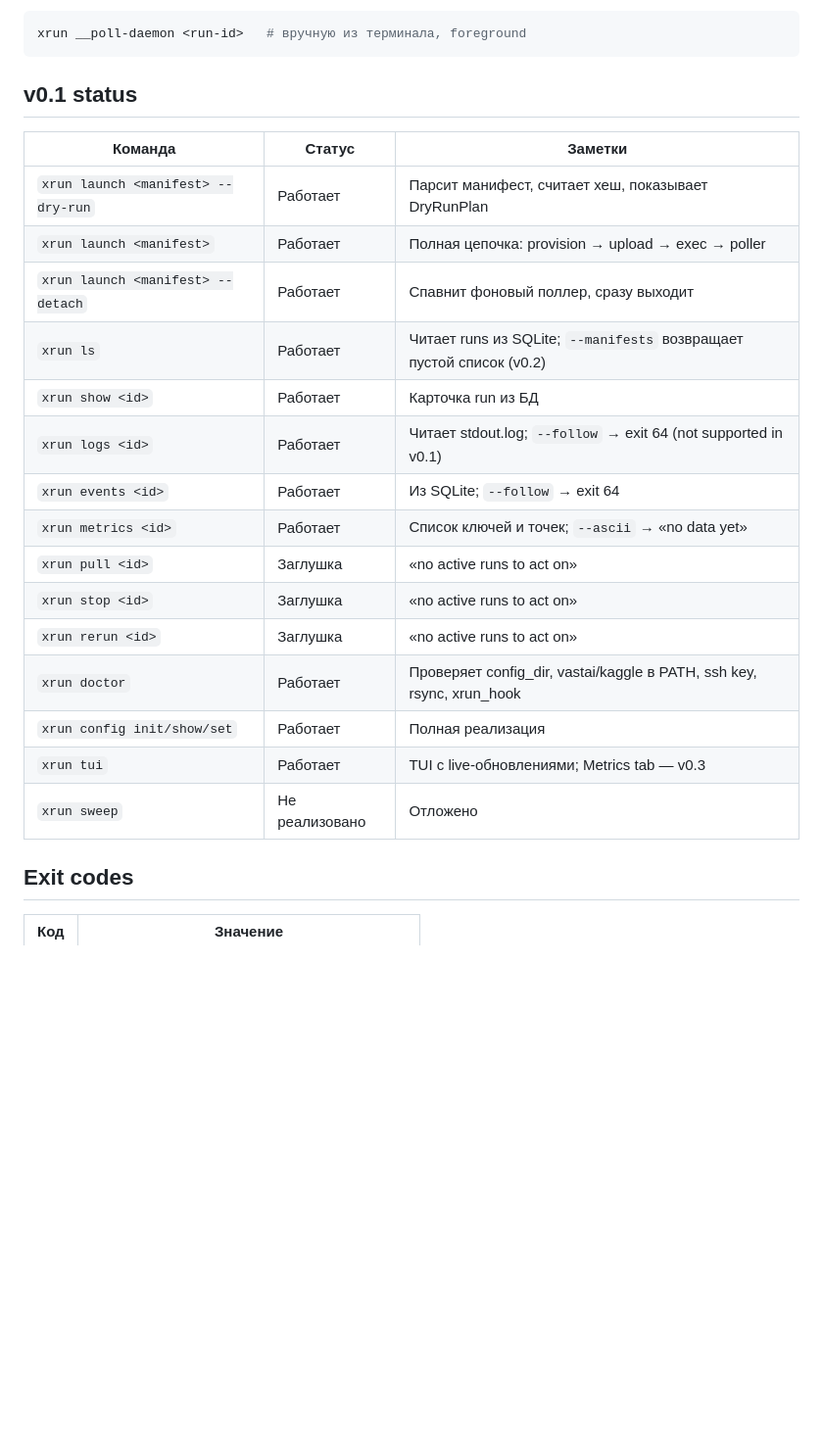
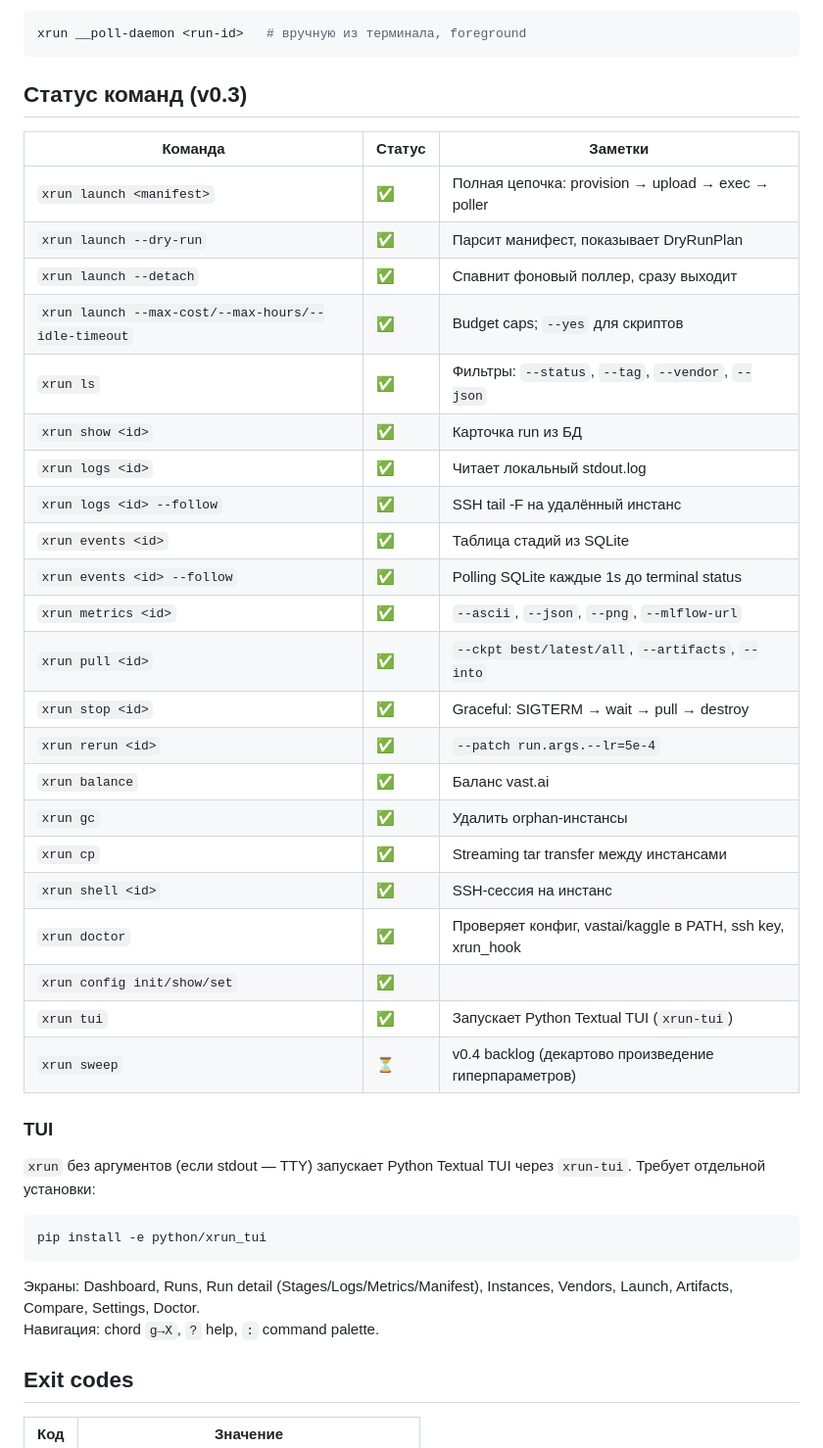
Before and after one commit to Gerrux/xrun, a Markdown page: docs/CLI.md, the part around the change. Shown at 98% size. GitHub-like rendering; blank space fills up the shorter version.

Commit message:
docs(cli): update status table to v0.3, document events --follow and TUI entry
Co-Authored-By: Claude Sonnet 4.6 <noreply@anthropic.com>

````diff
--- a/docs/CLI.md
+++ b/docs/CLI.md
@@ -135,25 +135,45 @@ kaggle kernels push -k ...
 xrun __poll-daemon <run-id>   # вручную из терминала, foreground
 ```
 
-## v0.1 status
+## Статус команд (v0.3)
 
 | Команда | Статус | Заметки |
 |---------|--------|---------|
-| `xrun launch <manifest> --dry-run` | Работает | Парсит манифест, считает хеш, показывает DryRunPlan |
-| `xrun launch <manifest>` | Работает | Полная цепочка: provision → upload → exec → poller |
-| `xrun launch <manifest> --detach` | Работает | Спавнит фоновый поллер, сразу выходит |
-| `xrun ls` | Работает | Читает runs из SQLite; `--manifests` возвращает пустой список (v0.2) |
-| `xrun show <id>` | Работает | Карточка run из БД |
-| `xrun logs <id>` | Работает | Читает stdout.log; `--follow` → exit 64 (not supported in v0.1) |
-| `xrun events <id>` | Работает | Из SQLite; `--follow` → exit 64 |
-| `xrun metrics <id>` | Работает | Список ключей и точек; `--ascii` → «no data yet» |
-| `xrun pull <id>` | Заглушка | «no active runs to act on» |
-| `xrun stop <id>` | Заглушка | «no active runs to act on» |
-| `xrun rerun <id>` | Заглушка | «no active runs to act on» |
-| `xrun doctor` | Работает | Проверяет config_dir, vastai/kaggle в PATH, ssh key, rsync, xrun_hook |
-| `xrun config init/show/set` | Работает | Полная реализация |
-| `xrun tui` | Работает | TUI с live-обновлениями; Metrics tab — v0.3 |
-| `xrun sweep` | Не реализовано | Отложено |
+| `xrun launch <manifest>` | ✅ | Полная цепочка: provision → upload → exec → poller |
+| `xrun launch --dry-run` | ✅ | Парсит манифест, показывает DryRunPlan |
+| `xrun launch --detach` | ✅ | Спавнит фоновый поллер, сразу выходит |
+| `xrun launch --max-cost/--max-hours/--idle-timeout` | ✅ | Budget caps; `--yes` для скриптов |
+| `xrun ls` | ✅ | Фильтры: `--status`, `--tag`, `--vendor`, `--json` |
+| `xrun show <id>` | ✅ | Карточка run из БД |
+| `xrun logs <id>` | ✅ | Читает локальный stdout.log |
+| `xrun logs <id> --follow` | ✅ | SSH tail -F на удалённый инстанс |
+| `xrun events <id>` | ✅ | Таблица стадий из SQLite |
+| `xrun events <id> --follow` | ✅ | Polling SQLite каждые 1s до terminal status |
+| `xrun metrics <id>` | ✅ | `--ascii`, `--json`, `--png`, `--mlflow-url` |
+| `xrun pull <id>` | ✅ | `--ckpt best/latest/all`, `--artifacts`, `--into` |
+| `xrun stop <id>` | ✅ | Graceful: SIGTERM → wait → pull → destroy |
+| `xrun rerun <id>` | ✅ | `--patch run.args.--lr=5e-4` |
+| `xrun balance` | ✅ | Баланс vast.ai |
+| `xrun gc` | ✅ | Удалить orphan-инстансы |
+| `xrun cp` | ✅ | Streaming tar transfer между инстансами |
+| `xrun shell <id>` | ✅ | SSH-сессия на инстанс |
+| `xrun doctor` | ✅ | Проверяет конфиг, vastai/kaggle в PATH, ssh key, xrun_hook |
+| `xrun config init/show/set` | ✅ | |
+| `xrun tui` | ✅ | Запускает Python Textual TUI (`xrun-tui`) |
+| `xrun sweep` | ⏳ | v0.4 backlog (декартово произведение гиперпараметров) |
+
+### TUI
+
+`xrun` без аргументов (если stdout — TTY) запускает Python Textual TUI через
+`xrun-tui`. Требует отдельной установки:
+
+```bash
+pip install -e python/xrun_tui
+```
+
+Экраны: Dashboard, Runs, Run detail (Stages/Logs/Metrics/Manifest), Instances,
+Vendors, Launch, Artifacts, Compare, Settings, Doctor.
+Навигация: chord `g→X`, `?` help, `:` command palette.
 
 ## Exit codes
 
````
